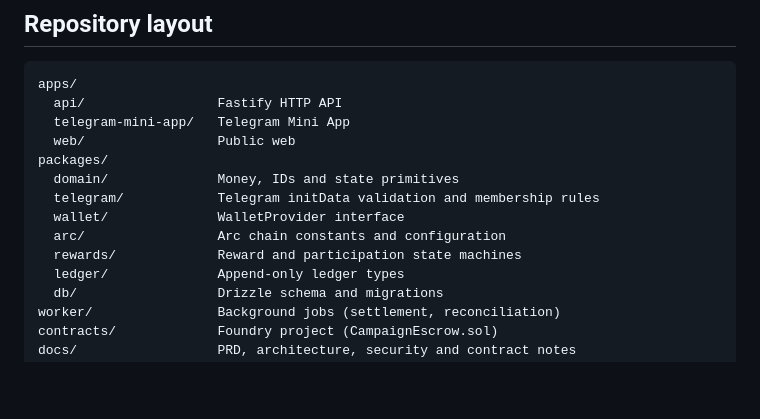
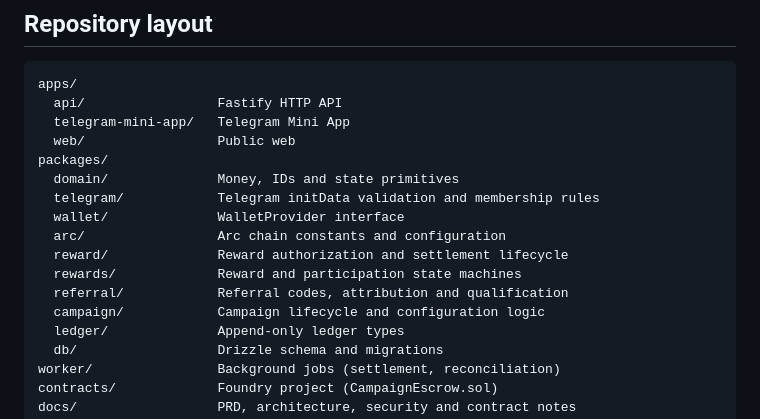
Before and after one commit to leononyango254-source/spark, a Markdown page: README.md, the part around one of its changes. Drawn GitHub-style; blank space fills up the shorter version.

```diff
--- a/README.md
+++ b/README.md
@@ -138,7 +173,10 @@ packages/
   telegram/            Telegram initData validation and membership rules
   wallet/              WalletProvider interface
   arc/                 Arc chain constants and configuration
+  reward/              Reward authorization and settlement lifecycle
   rewards/             Reward and participation state machines
+  referral/            Referral codes, attribution and qualification
+  campaign/            Campaign lifecycle and configuration logic
   ledger/              Append-only ledger types
   db/                  Drizzle schema and migrations
 worker/                Background jobs (settlement, reconciliation)
```
Also changed, not shown: other parts of README.md (+44 -9 lines).
